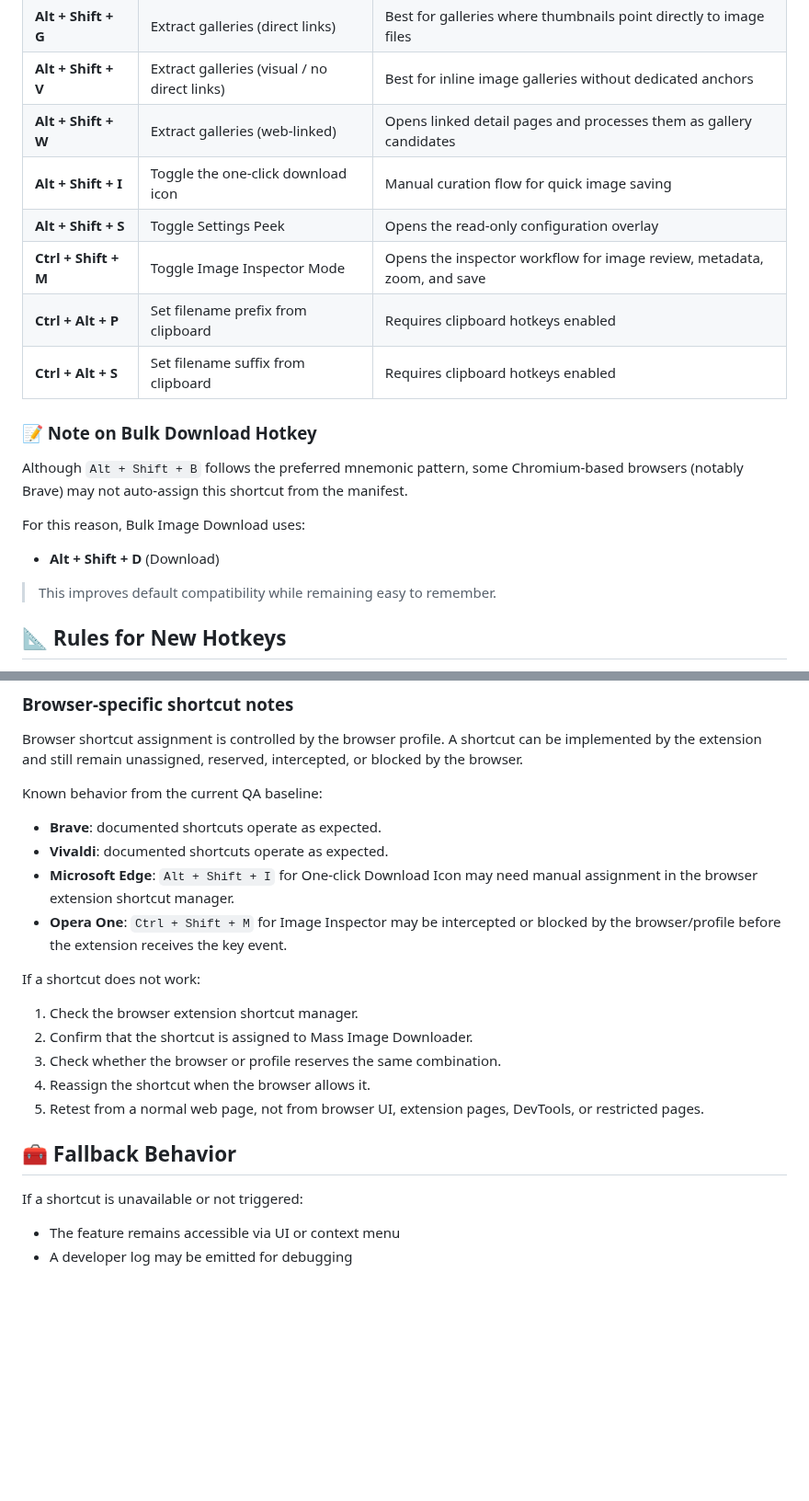
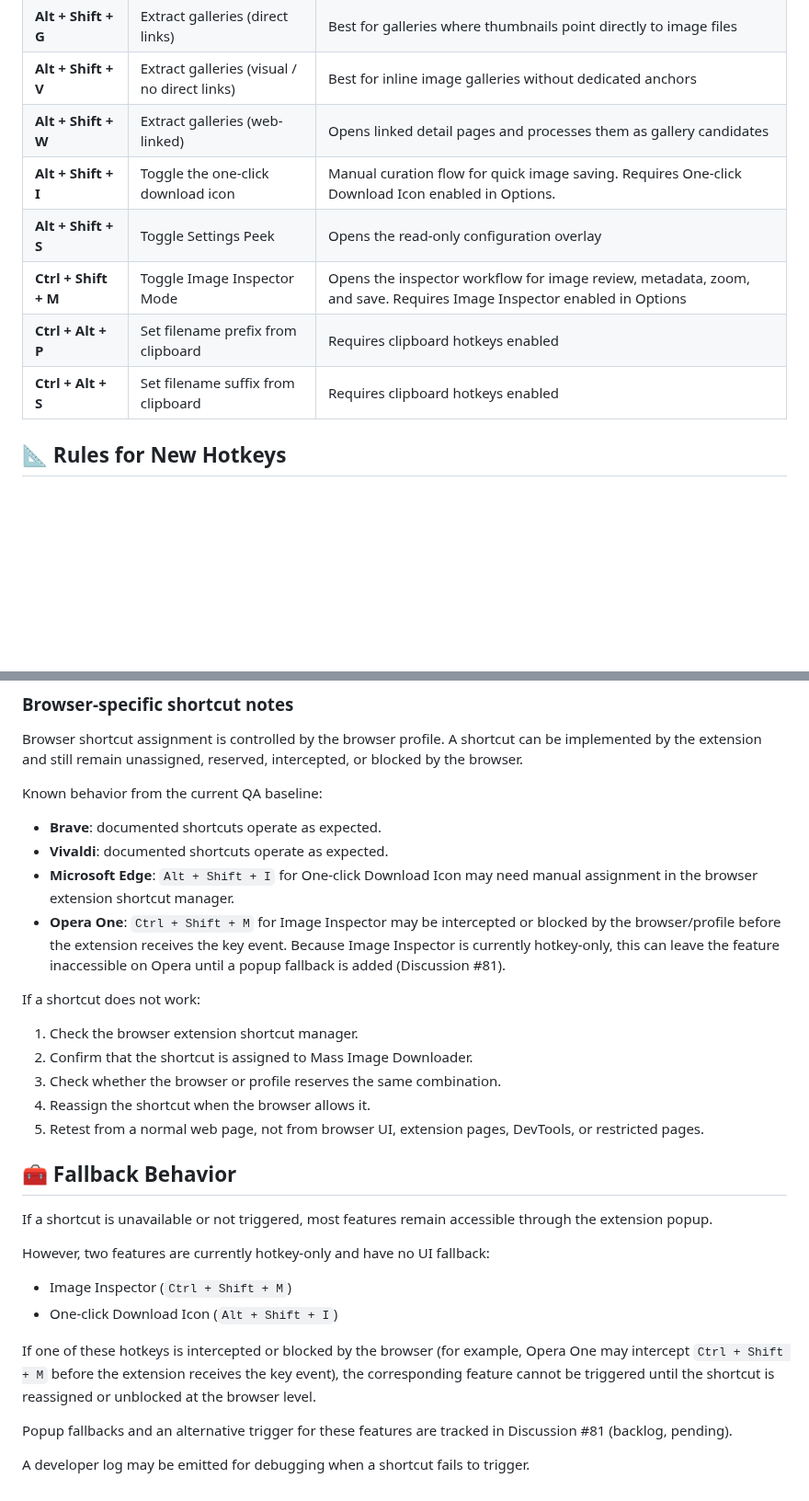
Before and after one commit to del-Pacifico/Mass-Image-Downloader, a Markdown page: docs/hotkeys/hotkeys.md, 2 parts joined by grey strips. Shown at 92% size. Rendered like a GitHub page; blank space fills up the shorter version.

Commit message:
docs(hotkeys): clarify hotkey-only features, fallback behavior, and browser notes

```diff
--- a/docs/hotkeys/hotkeys.md
+++ b/docs/hotkeys/hotkeys.md
@@ -36,22 +37,11 @@ The following hotkeys are currently implemented and supported:
 | **Alt + Shift + G** | Extract galleries (direct links) | Best for galleries where thumbnails point directly to image files |
 | **Alt + Shift + V** | Extract galleries (visual / no direct links) | Best for inline image galleries without dedicated anchors |
 | **Alt + Shift + W** | Extract galleries (web-linked) | Opens linked detail pages and processes them as gallery candidates |
-| **Alt + Shift + I** | Toggle the one-click download icon | Manual curation flow for quick image saving |
+| **Alt + Shift + I** | Toggle the one-click download icon | Manual curation flow for quick image saving. Requires One-click Download Icon enabled in Options. |
 | **Alt + Shift + S** | Toggle Settings Peek | Opens the read-only configuration overlay |
-| **Ctrl + Shift + M** | Toggle Image Inspector Mode | Opens the inspector workflow for image review, metadata, zoom, and save |
+| **Ctrl + Shift + M** | Toggle Image Inspector Mode | Opens the inspector workflow for image review, metadata, zoom, and save. Requires Image Inspector enabled in Options |
 | **Ctrl + Alt + P** | Set filename prefix from clipboard | Requires clipboard hotkeys enabled |
 | **Ctrl + Alt + S** | Set filename suffix from clipboard | Requires clipboard hotkeys enabled |
-
-### 📝 Note on Bulk Download Hotkey
-
-Although `Alt + Shift + B` follows the preferred mnemonic pattern, some Chromium-based browsers
-(notably Brave) may not auto-assign this shortcut from the manifest.
-
-For this reason, Bulk Image Download uses:
-
-- **Alt + Shift + D** (Download)
-
-> This improves default compatibility while remaining easy to remember.
 
 ## 📐 Rules for New Hotkeys
 
@@ -106,7 +96,7 @@ Known behavior from the current QA baseline:
 - **Brave**: documented shortcuts operate as expected.
 - **Vivaldi**: documented shortcuts operate as expected.
 - **Microsoft Edge**: `Alt + Shift + I` for One-click Download Icon may need manual assignment in the browser extension shortcut manager.
-- **Opera One**: `Ctrl + Shift + M` for Image Inspector may be intercepted or blocked by the browser/profile before the extension receives the key event.
+- **Opera One**: `Ctrl + Shift + M` for Image Inspector may be intercepted or blocked by the browser/profile before the extension receives the key event. Because Image Inspector is currently hotkey-only, this can leave the feature inaccessible on Opera until a popup fallback is added (Discussion #81).
 
 If a shortcut does not work:
 
@@ -118,7 +108,15 @@ If a shortcut does not work:
 
 ## 🧰 Fallback Behavior
 
-If a shortcut is unavailable or not triggered:
+If a shortcut is unavailable or not triggered, most features remain accessible through the extension popup.
 
-- The feature remains accessible via UI or context menu
-- A developer log may be emitted for debugging
+However, two features are currently hotkey-only and have no UI fallback:
+
+- Image Inspector (`Ctrl + Shift + M`)
+- One-click Download Icon (`Alt + Shift + I`)
+
+If one of these hotkeys is intercepted or blocked by the browser (for example, Opera One may intercept `Ctrl + Shift + M` before the extension receives the key event), the corresponding feature cannot be triggered until the shortcut is reassigned or unblocked at the browser level.
+
+Popup fallbacks and an alternative trigger for these features are tracked in Discussion #81 (backlog, pending).
+
+A developer log may be emitted for debugging when a shortcut fails to trigger.
```
Also changed, not shown: other parts of docs/hotkeys/hotkeys.md (+4 -3 lines).
